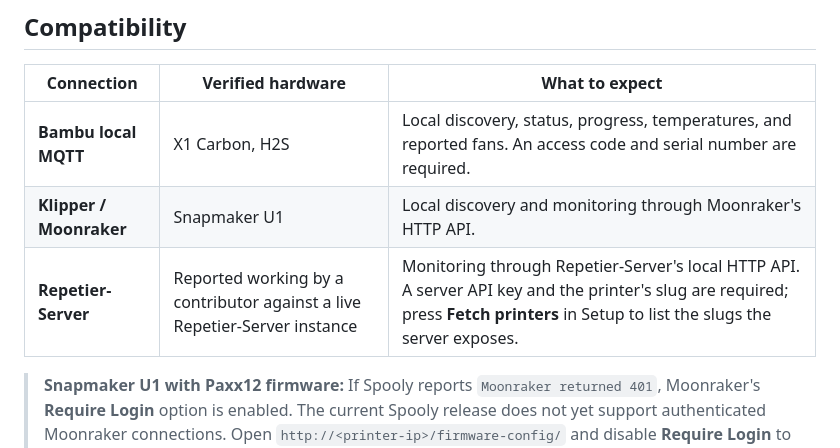
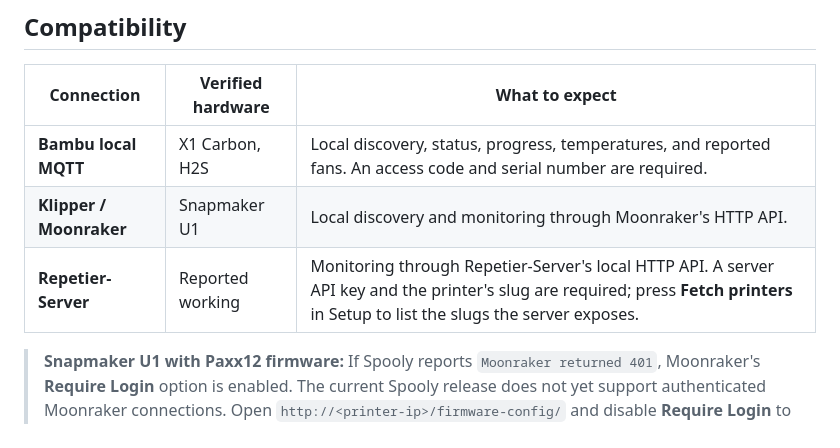
Before and after one commit to Avatarsia/Spooly-by-Extrusion-Therapy, a Markdown page: README.md, the part around the change. GitHub-like rendering.

Commit message:
Drop the unverified hardware claim from the Repetier-Server table row

```diff
--- a/README.md
+++ b/README.md
@@ -48,7 +48,7 @@ Spooly is a small, always-on-top desktop pet that watches supported printers on
 | --- | --- | --- |
 | **Bambu local MQTT** | X1 Carbon, H2S | Local discovery, status, progress, temperatures, and reported fans. An access code and serial number are required. |
 | **Klipper / Moonraker** | Snapmaker U1 | Local discovery and monitoring through Moonraker's HTTP API. |
-| **Repetier-Server** | Reported working by a contributor against a live Repetier-Server instance | Monitoring through Repetier-Server's local HTTP API. A server API key and the printer's slug are required; press **Fetch printers** in Setup to list the slugs the server exposes. |
+| **Repetier-Server** | Reported working | Monitoring through Repetier-Server's local HTTP API. A server API key and the printer's slug are required; press **Fetch printers** in Setup to list the slugs the server exposes. |
 
 > **Snapmaker U1 with Paxx12 firmware:** If Spooly reports `Moonraker returned 401`, Moonraker's **Require Login** option is enabled. The current Spooly release does not yet support authenticated Moonraker connections. Open `http://<printer-ip>/firmware-config/` and disable **Require Login** to connect. Optional Moonraker API-key support is planned for a future update.
 
```
